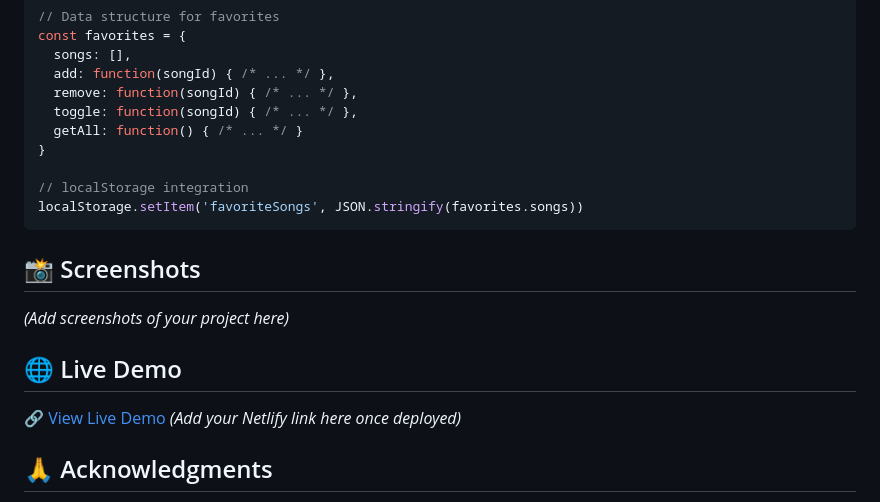
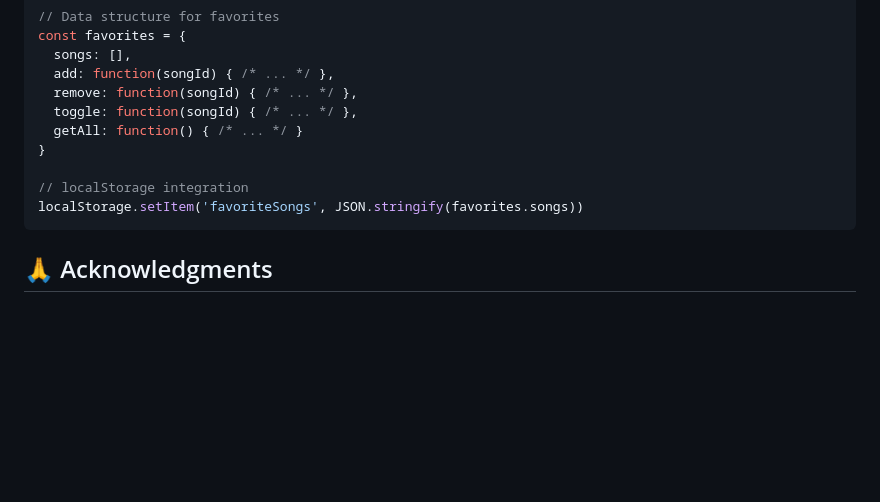
Before and after one commit to saara-sana/spotify-clone-extended, a Markdown page: README.md, the part around the change. Drawn GitHub-style; blank space fills up the shorter version.

````diff
--- a/README.md
+++ b/README.md
@@ -125,14 +125,6 @@ const favorites = {
 localStorage.setItem('favoriteSongs', JSON.stringify(favorites.songs))
 ```
 
-## 📸 Screenshots
-
-*(Add screenshots of your project here)*
-
-## 🌐 Live Demo
-
-🔗 [View Live Demo](#) *(Add your Netlify link here once deployed)*
-
 ## 🙏 Acknowledgments
 
 - UI base adapted from [CodeWithHarry's Sigma Web Development Course](https://github.com/CodeWithHarry/Sigma-Web-Dev-Course) (public repository)
````
